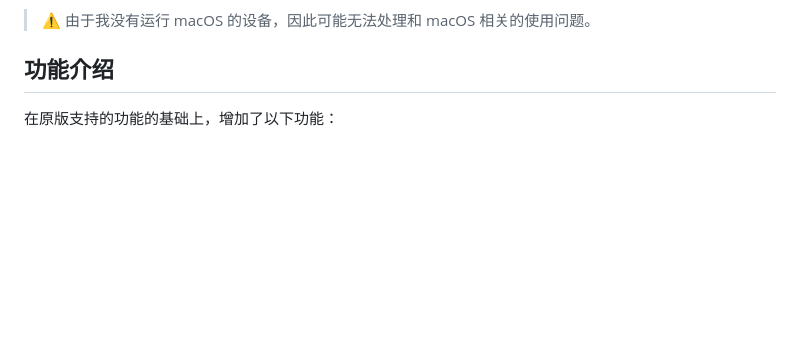
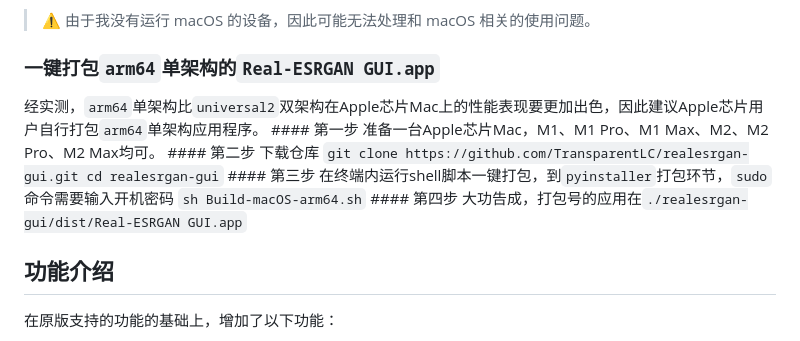
Before and after one commit to TransparentLC/realesrgan-gui, a Markdown page: README.md, the part around the change. Drawn GitHub-style; blank space fills up the shorter version.

````diff
--- a/README.md
+++ b/README.md
@@ -42,6 +42,24 @@
 </details>
 
 > ⚠️ 由于我没有运行 macOS 的设备，因此可能无法处理和 macOS 相关的使用问题。
+
+### 一键打包`arm64`单架构的`Real-ESRGAN GUI.app`
+经实测，`arm64`单架构比`universal2`双架构在Apple芯片Mac上的性能表现要更加出色，因此建议Apple芯片用户自行打包`arm64`单架构应用程序。
+    #### 第一步
+    准备一台Apple芯片Mac，M1、M1 Pro、M1 Max、M2、M2 Pro、M2 Max均可。
+    #### 第二步
+    下载仓库
+    ```
+    git clone https://github.com/TransparentLC/realesrgan-gui.git
+    cd realesrgan-gui
+    ```
+    #### 第三步
+    在终端内运行shell脚本一键打包，到`pyinstaller`打包环节，`sudo`命令需要输入开机密码
+    ```
+    sh Build-macOS-arm64.sh
+    ```
+    #### 第四步
+    大功告成，打包号的应用在`./realesrgan-gui/dist/Real-ESRGAN GUI.app`
 
 ## 功能介绍
 
````
